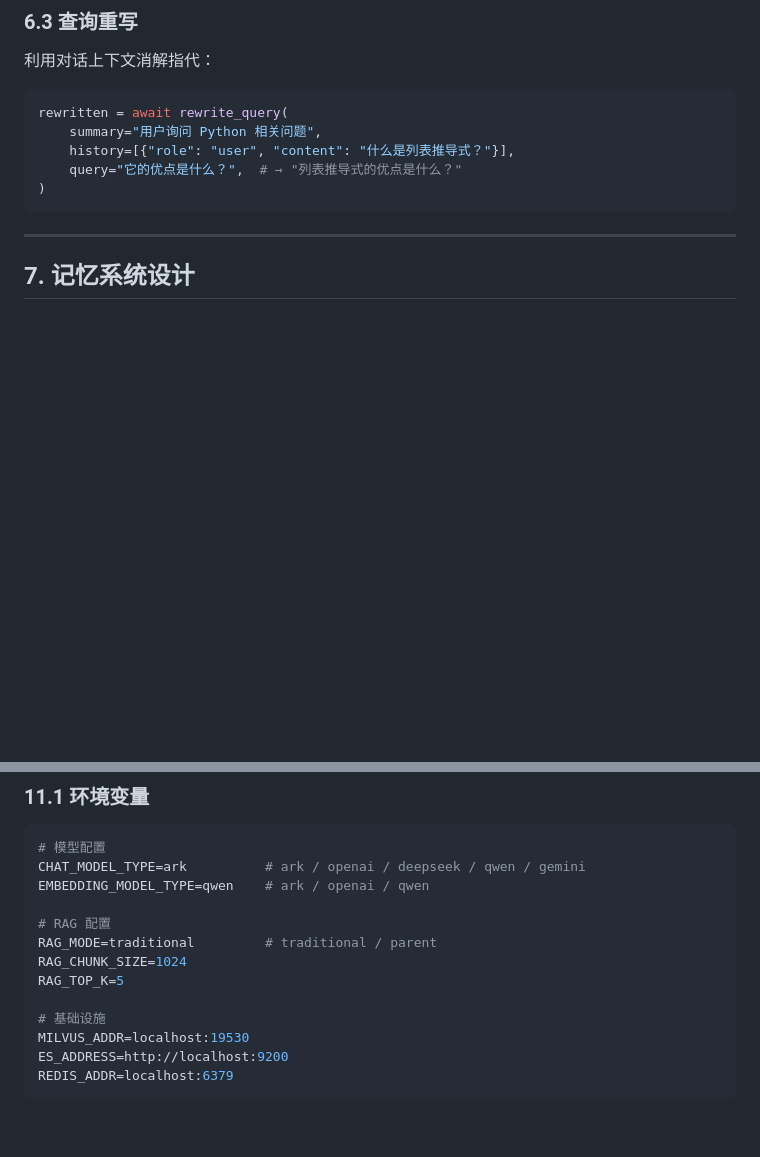
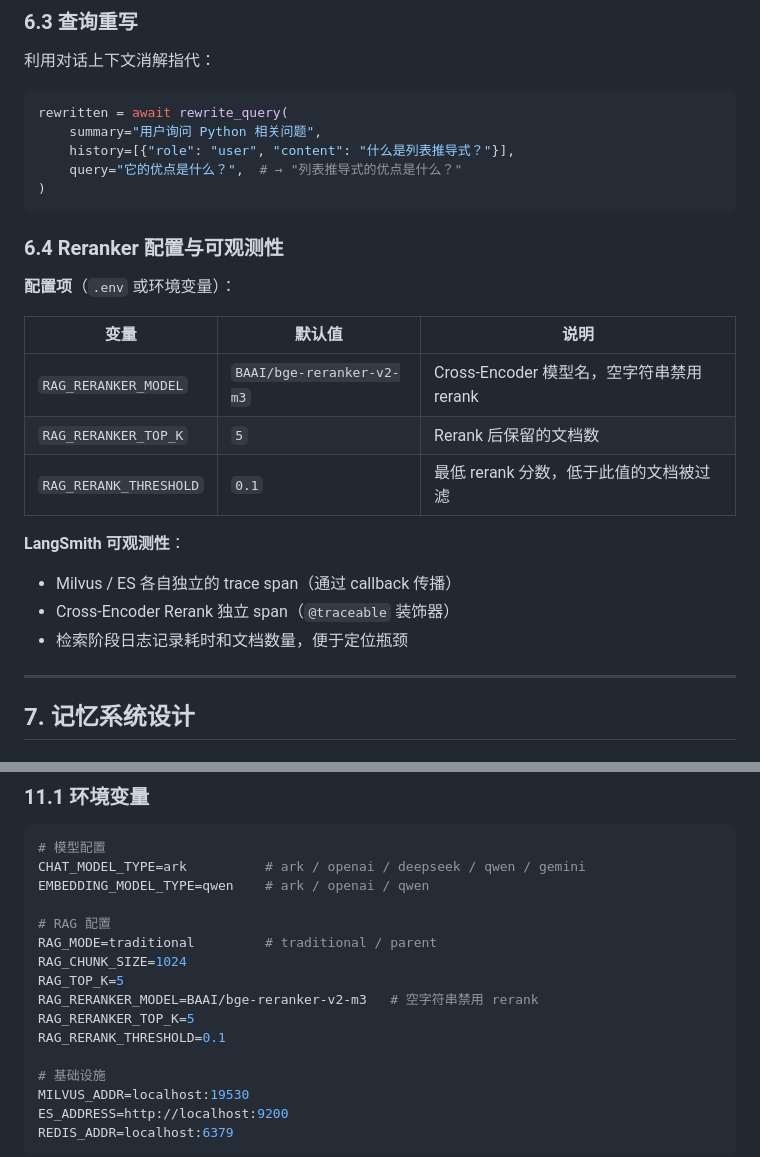
Before and after one commit to liangyuzhe/agent-platform-py, a Markdown page: python_langchain_design.md, 2 parts joined by grey strips. Drawn GitHub-style; blank space fills up the shorter version.

Commit message:
docs: add reranker configuration and LangSmith tracing docs
- Add Reranker configuration section (6.4) to design doc
- Add RAG_RERANKER_* env vars to configuration sections in both docs
- Document separate LangSmith trace spans for Milvus/ES/Reranker

Co-Authored-By: Claude Opus 4.7 <noreply@anthropic.com>

````diff
--- a/python_langchain_design.md
+++ b/python_langchain_design.md
@@ -322,6 +322,22 @@ rewritten = await rewrite_query(
 )
 ```
 
+### 6.4 Reranker 配置与可观测性
+
+**配置项**（`.env` 或环境变量）：
+
+| 变量 | 默认值 | 说明 |
+|------|--------|------|
+| `RAG_RERANKER_MODEL` | `BAAI/bge-reranker-v2-m3` | Cross-Encoder 模型名，空字符串禁用 rerank |
+| `RAG_RERANKER_TOP_K` | `5` | Rerank 后保留的文档数 |
+| `RAG_RERANK_THRESHOLD` | `0.1` | 最低 rerank 分数，低于此值的文档被过滤 |
+
+**LangSmith 可观测性**：
+
+- Milvus / ES 各自独立的 trace span（通过 callback 传播）
+- Cross-Encoder Rerank 独立 span（`@traceable` 装饰器）
+- 检索阶段日志记录耗时和文档数量，便于定位瓶颈
+
 ---
 
 ## 7. 记忆系统设计
@@ -488,6 +504,9 @@ EMBEDDING_MODEL_TYPE=qwen    # ark / openai / qwen
 RAG_MODE=traditional         # traditional / parent
 RAG_CHUNK_SIZE=1024
 RAG_TOP_K=5
+RAG_RERANKER_MODEL=BAAI/bge-reranker-v2-m3   # 空字符串禁用 rerank
+RAG_RERANKER_TOP_K=5
+RAG_RERANK_THRESHOLD=0.1
 
 # 基础设施
 MILVUS_ADDR=localhost:19530
````
Also changed, not shown: README.md (+5 -0 lines).
